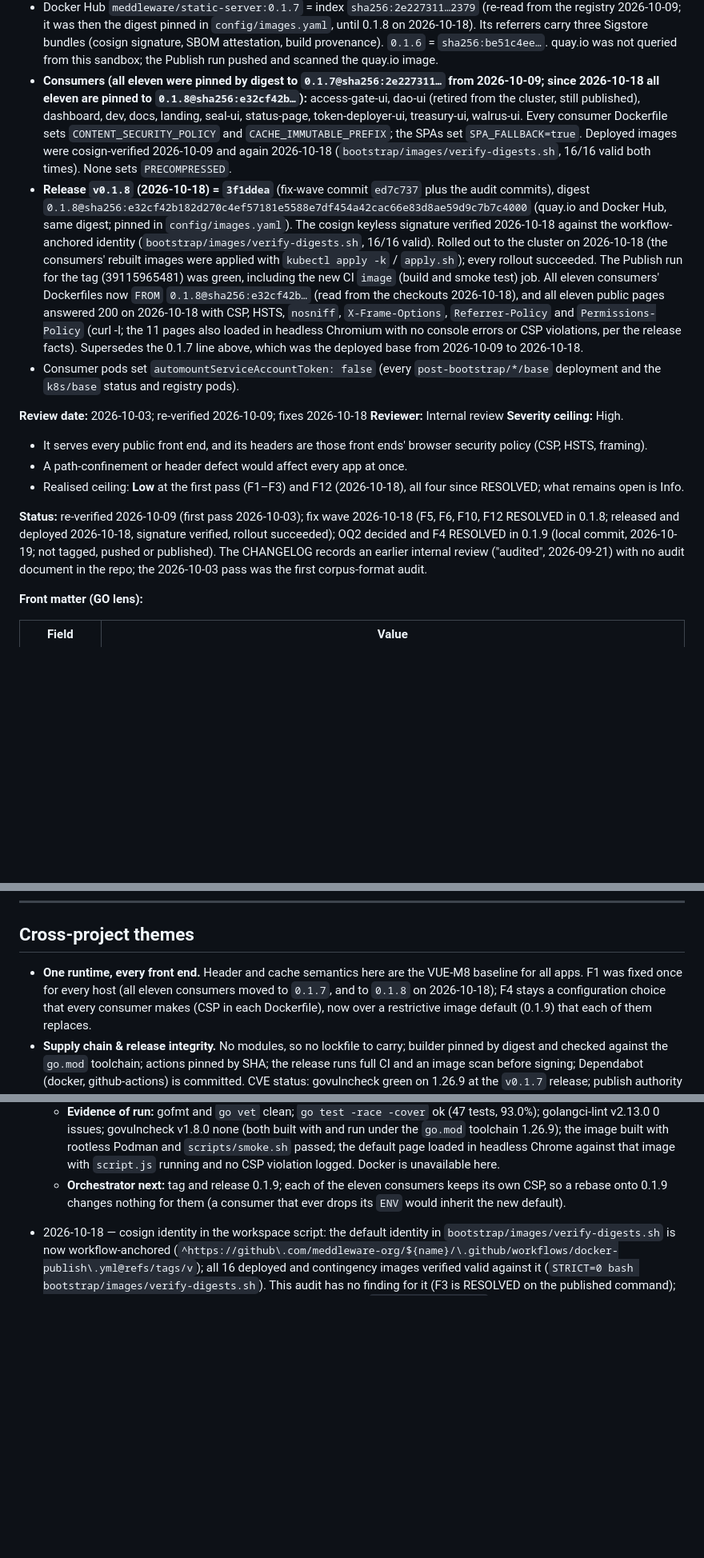
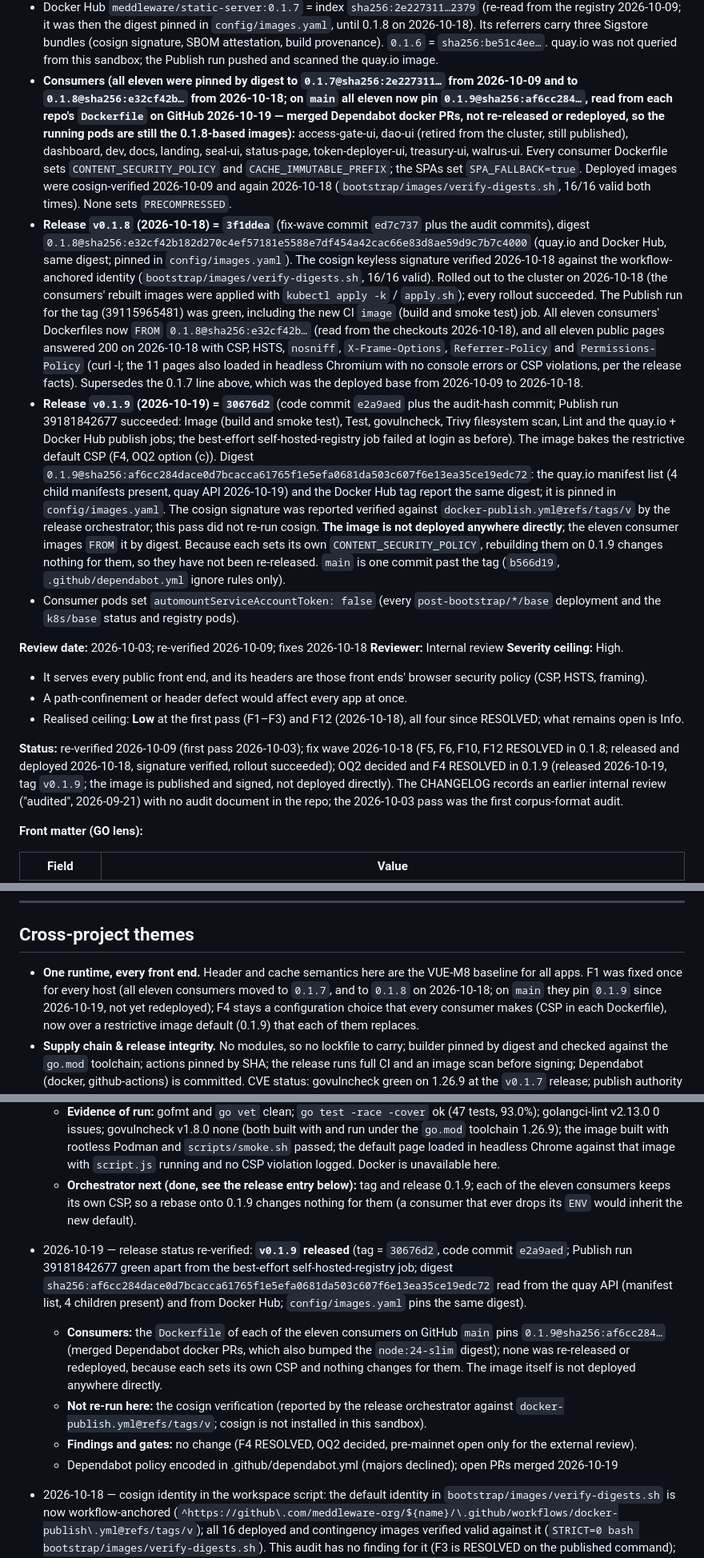
Before and after one commit to meddleware-org/static-server, a Markdown page: docs/audit/static-server-audit.md, 3 parts joined by grey strips. Shown at 80% size. GitHub-like rendering; blank space fills up the shorter version.

Commit message:
Audit: release status 2026-10-19

```diff
--- a/docs/audit/static-server-audit.md
+++ b/docs/audit/static-server-audit.md
@@ -38,7 +38,7 @@ separately).
   2026-10-09; it was then the digest pinned in `config/images.yaml`, until 0.1.8 on 2026-10-18). Its referrers carry three Sigstore
   bundles (cosign signature, SBOM attestation, build provenance). `0.1.6` = `sha256:be51c4ee…`. quay.io
   was not queried from this sandbox; the Publish run pushed and scanned the quay.io image.
-- **Consumers (all eleven were pinned by digest to `0.1.7@sha256:2e227311…` from 2026-10-09; since 2026-10-18 all eleven are pinned to `0.1.8@sha256:e32cf42b…`):** access-gate-ui, dao-ui (retired
+- **Consumers (all eleven were pinned by digest to `0.1.7@sha256:2e227311…` from 2026-10-09 and to `0.1.8@sha256:e32cf42b…` from 2026-10-18; on `main` all eleven now pin `0.1.9@sha256:af6cc284…`, read from each repo's `Dockerfile` on GitHub 2026-10-19 — merged Dependabot docker PRs, not re-released or redeployed, so the running pods are still the 0.1.8-based images):** access-gate-ui, dao-ui (retired
   from the cluster, still published), dashboard, dev, docs, landing, seal-ui, status-page,
   token-deployer-ui, treasury-ui, walrus-ui. Every consumer Dockerfile sets `CONTENT_SECURITY_POLICY`
   and `CACHE_IMMUTABLE_PREFIX`; the SPAs set `SPA_FALLBACK=true`. Deployed images were cosign-verified
@@ -51,6 +51,15 @@ separately).
   2026-10-18 with CSP, HSTS, `nosniff`, `X-Frame-Options`, `Referrer-Policy` and `Permissions-Policy` (curl -I; the 11
   pages also loaded in headless Chromium with no console errors or CSP violations, per the release facts). Supersedes the
   0.1.7 line above, which was the deployed base from 2026-10-09 to 2026-10-18.
+- **Release `v0.1.9` (2026-10-19) = `30676d2`** (code commit `e2a9aed` plus the audit-hash commit; Publish run 39181842677
+  succeeded: Image (build and smoke test), Test, govulncheck, Trivy filesystem scan, Lint and the quay.io + Docker Hub publish
+  jobs; the best-effort self-hosted-registry job failed at login as before). The image bakes the restrictive default CSP (F4,
+  OQ2 option (c)). Digest `0.1.9@sha256:af6cc284dace0d7bcacca61765f1e5efa0681da503c607f6e13ea35ce19edc72`: the quay.io
+  manifest list (4 child manifests present, quay API 2026-10-19) and the Docker Hub tag report the same digest; it is pinned in
+  `config/images.yaml`. The cosign signature was reported verified against `docker-publish.yml@refs/tags/v` by the release
+  orchestrator; this pass did not re-run cosign. **The image is not deployed anywhere directly**; the eleven consumer images
+  `FROM` it by digest. Because each sets its own `CONTENT_SECURITY_POLICY`, rebuilding them on 0.1.9 changes nothing for them,
+  so they have not been re-released. `main` is one commit past the tag (`b566d19`, `.github/dependabot.yml` ignore rules only).
 - Consumer pods set `automountServiceAccountToken: false` (every `post-bootstrap/*/base` deployment and
   the `k8s/base` status and registry pods).
 
@@ -64,7 +73,7 @@ separately).
 - Realised ceiling: **Low** at the first pass (F1–F3) and F12 (2026-10-18), all four since RESOLVED; what
   remains open is Info.
 
-**Status:** re-verified 2026-10-09 (first pass 2026-10-03); fix wave 2026-10-18 (F5, F6, F10, F12 RESOLVED in 0.1.8; released and deployed 2026-10-18, signature verified, rollout succeeded); OQ2 decided and F4 RESOLVED in 0.1.9 (local commit, 2026-10-19; not tagged, pushed or published). The CHANGELOG records an earlier internal
+**Status:** re-verified 2026-10-09 (first pass 2026-10-03); fix wave 2026-10-18 (F5, F6, F10, F12 RESOLVED in 0.1.8; released and deployed 2026-10-18, signature verified, rollout succeeded); OQ2 decided and F4 RESOLVED in 0.1.9 (released 2026-10-19, tag `v0.1.9`; the image is published and signed, not deployed directly). The CHANGELOG records an earlier internal
 review ("audited", 2026-09-21) with no audit document in the repo; the 2026-10-03 pass was the first
 corpus-format audit.
 
@@ -761,7 +770,7 @@ five headers and a nonce'd CSP) and by the smoke test (POST / is checked for all
 ## Cross-project themes
 
 - **One runtime, every front end.** Header and cache semantics here are the VUE-M8 baseline for all
-  apps. F1 was fixed once for every host (all eleven consumers moved to `0.1.7`, and to `0.1.8` on 2026-10-18); F4 stays a
+  apps. F1 was fixed once for every host (all eleven consumers moved to `0.1.7`, and to `0.1.8` on 2026-10-18; on `main` they pin `0.1.9` since 2026-10-19, not yet redeployed); F4 stays a
   configuration choice that every consumer makes (CSP in each Dockerfile), now over a restrictive image default (0.1.9) that each of them replaces.
 - **Supply chain & release integrity.** No modules, so no lockfile to carry; builder pinned by digest and
   checked against the `go.mod` toolchain; actions pinned by SHA; the release runs full CI and an image scan
@@ -975,8 +984,16 @@ per consumer is that consumer's audit; the image's own default page is served un
     0 issues; govulncheck v1.8.0 none (both built with and run under the `go.mod` toolchain 1.26.9); the image built
     with rootless Podman and `scripts/smoke.sh` passed; the default page loaded in headless Chrome against that
     image with `script.js` running and no CSP violation logged. Docker is unavailable here.
-  - **Orchestrator next:** tag and release 0.1.9; each of the eleven consumers keeps its own CSP, so a rebase
+  - **Orchestrator next (done, see the release entry below):** tag and release 0.1.9; each of the eleven consumers keeps its own CSP, so a rebase
     onto 0.1.9 changes nothing for them (a consumer that ever drops its `ENV` would inherit the new default).
+- 2026-10-19 — release status re-verified: **`v0.1.9` released** (tag = `30676d2`, code commit `e2a9aed`; Publish run 39181842677 green apart from the best-effort
+  self-hosted-registry job; digest `sha256:af6cc284dace0d7bcacca61765f1e5efa0681da503c607f6e13ea35ce19edc72` read from the quay API (manifest list, 4 children present)
+  and from Docker Hub; `config/images.yaml` pins the same digest).
+  - **Consumers:** the `Dockerfile` of each of the eleven consumers on GitHub `main` pins `0.1.9@sha256:af6cc284…` (merged Dependabot docker PRs, which also bumped the `node:24-slim` digest);
+    none was re-released or redeployed, because each sets its own CSP and nothing changes for them. The image itself is not deployed anywhere directly.
+  - **Not re-run here:** the cosign verification (reported by the release orchestrator against `docker-publish.yml@refs/tags/v`; cosign is not installed in this sandbox).
+  - **Findings and gates:** no change (F4 RESOLVED, OQ2 decided, pre-mainnet open only for the external review).
+  - Dependabot policy encoded in .github/dependabot.yml (majors declined); open PRs merged 2026-10-19
 - 2026-10-18 — cosign identity in the workspace script: the default identity in `bootstrap/images/verify-digests.sh` is now workflow-anchored (`^https://github\.com/meddleware-org/${name}/\.github/workflows/docker-publish\.yml@refs/tags/v`); all 16 deployed and contingency images verified valid against it (`STRICT=0 bash bootstrap/images/verify-digests.sh`). This audit has no finding for it (F3 is RESOLVED on the published command); the F3 evidence sentence is updated. Unchanged: the cluster `ClusterImagePolicy` (OQ3, platform item).
 
 ## Pre-save consistency checklist (this pass)
```
Also changed, not shown: other parts of docs/audit/static-server-audit.md (+7 -7 lines).
